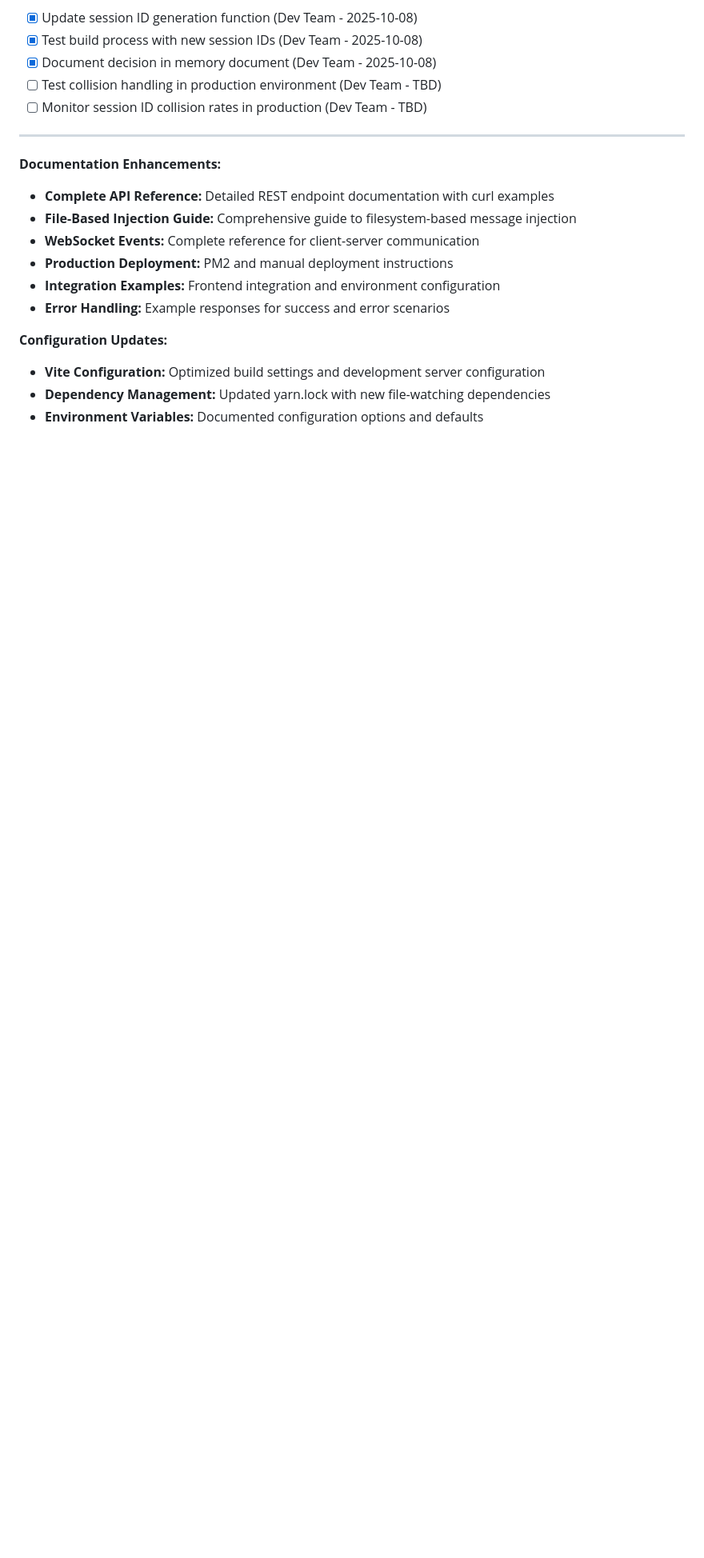
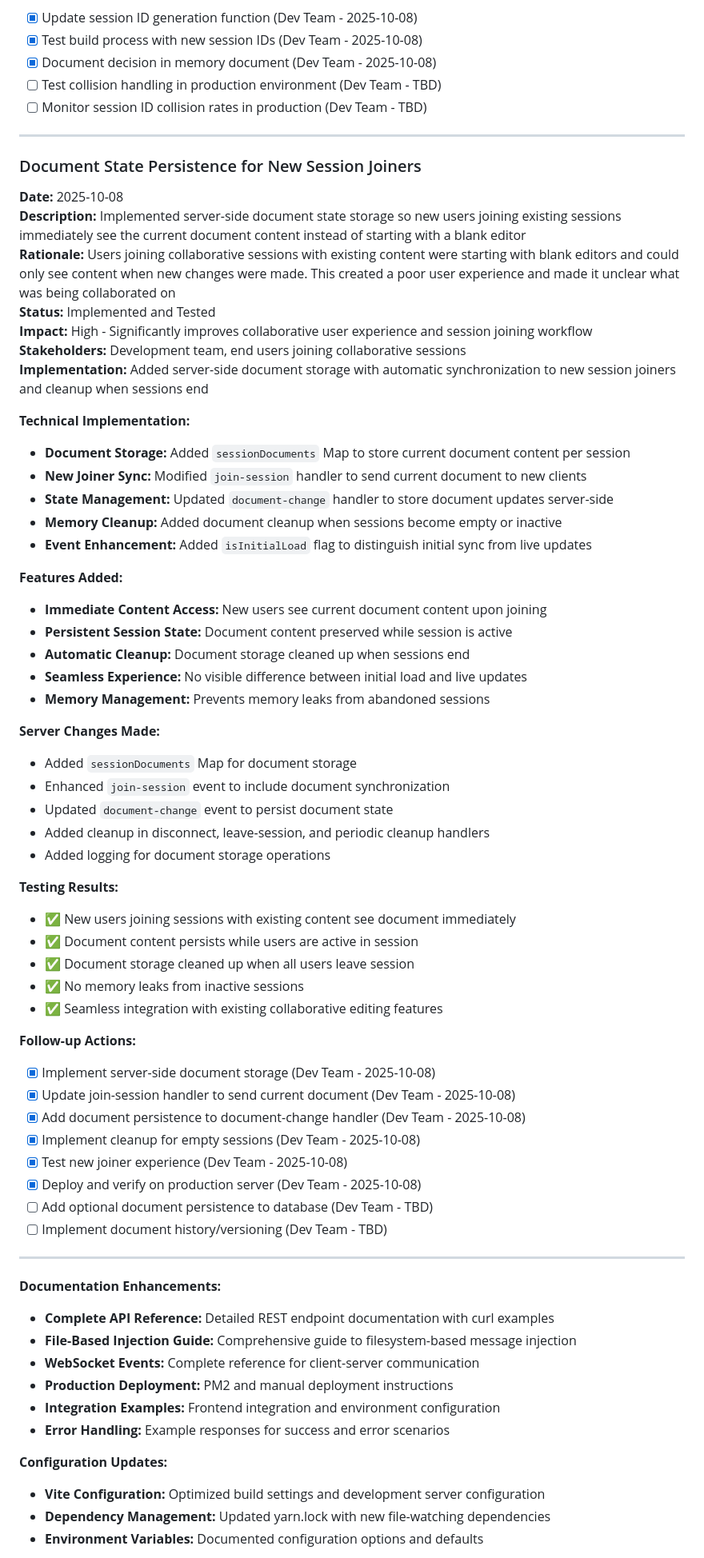
Before and after one commit to impressto/collabrio, a Markdown page: docs/memory-document.md, the part around one of its changes. Shown at 80% size. Drawn GitHub-style; blank space fills up the shorter version.

Commit message:
feat: Implement document state persistence for new session joiners to enhance collaborative user experience

```diff
--- a/docs/memory-document.md
+++ b/docs/memory-document.md
@@ -424,6 +424,55 @@
 
 ---
 
+### Document State Persistence for New Session Joiners
+**Date:** 2025-10-08
+**Description:** Implemented server-side document state storage so new users joining existing sessions immediately see the current document content instead of starting with a blank editor
+**Rationale:** Users joining collaborative sessions with existing content were starting with blank editors and could only see content when new changes were made. This created a poor user experience and made it unclear what was being collaborated on
+**Status:** Implemented and Tested
+**Impact:** High - Significantly improves collaborative user experience and session joining workflow
+**Stakeholders:** Development team, end users joining collaborative sessions
+**Implementation:** Added server-side document storage with automatic synchronization to new session joiners and cleanup when sessions end
+
+**Technical Implementation:**
+- **Document Storage:** Added `sessionDocuments` Map to store current document content per session
+- **New Joiner Sync:** Modified `join-session` handler to send current document to new clients
+- **State Management:** Updated `document-change` handler to store document updates server-side
+- **Memory Cleanup:** Added document cleanup when sessions become empty or inactive
+- **Event Enhancement:** Added `isInitialLoad` flag to distinguish initial sync from live updates
+
+**Features Added:**
+- **Immediate Content Access:** New users see current document content upon joining
+- **Persistent Session State:** Document content preserved while session is active
+- **Automatic Cleanup:** Document storage cleaned up when sessions end
+- **Seamless Experience:** No visible difference between initial load and live updates
+- **Memory Management:** Prevents memory leaks from abandoned sessions
+
+**Server Changes Made:**
+- Added `sessionDocuments` Map for document storage
+- Enhanced `join-session` event to include document synchronization
+- Updated `document-change` event to persist document state
+- Added cleanup in disconnect, leave-session, and periodic cleanup handlers
+- Added logging for document storage operations
+
+**Testing Results:**
+- ✅ New users joining sessions with existing content see document immediately
+- ✅ Document content persists while users are active in session
+- ✅ Document storage cleaned up when all users leave session
+- ✅ No memory leaks from inactive sessions
+- ✅ Seamless integration with existing collaborative editing features
+
+**Follow-up Actions:**
+- [x] Implement server-side document storage (Dev Team - 2025-10-08)
+- [x] Update join-session handler to send current document (Dev Team - 2025-10-08)
+- [x] Add document persistence to document-change handler (Dev Team - 2025-10-08)
+- [x] Implement cleanup for empty sessions (Dev Team - 2025-10-08)
+- [x] Test new joiner experience (Dev Team - 2025-10-08)
+- [x] Deploy and verify on production server (Dev Team - 2025-10-08)
+- [ ] Add optional document persistence to database (Dev Team - TBD)
+- [ ] Implement document history/versioning (Dev Team - TBD)
+
+---
+
 **Documentation Enhancements:**
 - **Complete API Reference:** Detailed REST endpoint documentation with curl examples
 - **File-Based Injection Guide:** Comprehensive guide to filesystem-based message injection
```
Also changed, not shown: other parts of docs/memory-document.md (+1 -1 lines).
